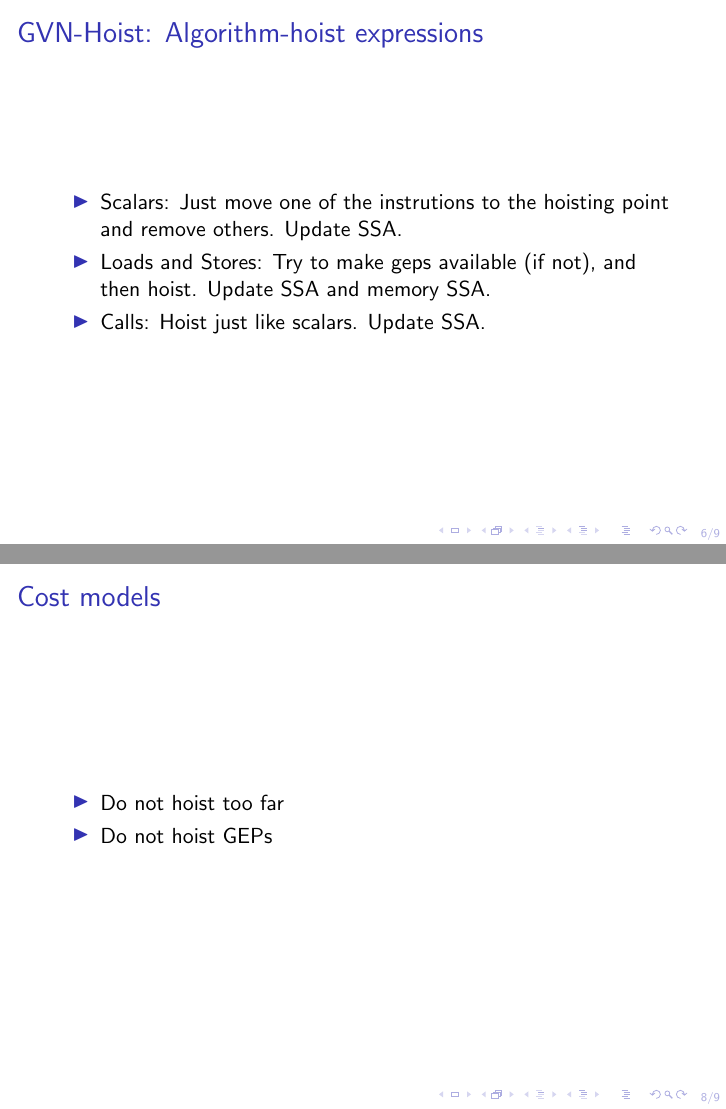
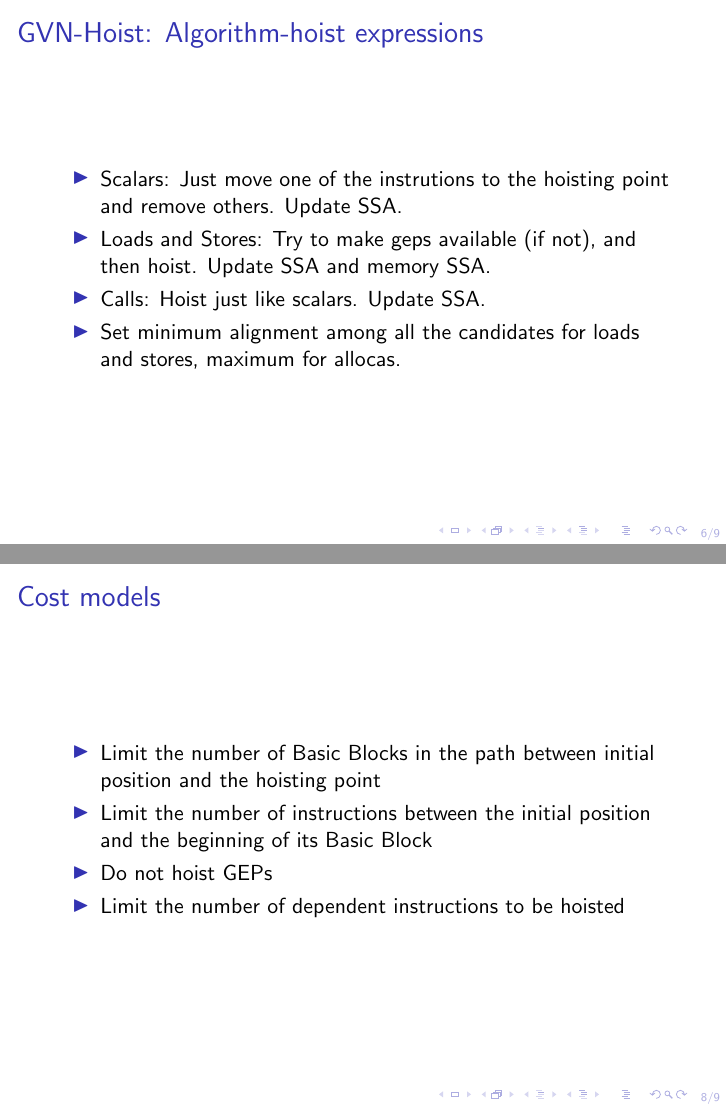
Before and after one commit to reSHARMA/gvn-hoist, LaTeX slides (slides/gvn-hoist.tex): pages 6 and 8 of 9 before the commit and pages 7 and 9 of 10 after it, joined at a grey line. Compiled offline with LaTeX, dvips and Ghostscript.

Commit message:
cost model

```diff
--- a/slides/gvn-hoist.tex
+++ b/slides/gvn-hoist.tex
@@ -83,6 +86,7 @@
   \item Scalars: Just move one of the instrutions to the hoisting point and remove others. Update SSA.
   \item Loads and Stores: Try to make geps available (if not), and then hoist. Update SSA and memory SSA.
   \item Calls: Hoist just like scalars. Update SSA.
+  \item Set minimum alignment among all the candidates for loads and stores, maximum for allocas.
   \end{itemize}
 }
 
@@ -97,8 +101,12 @@
 
 \frame{\frametitle{Cost models}
   \begin{itemize}
-  \item Do not hoist too far
+  \item Limit the number of Basic Blocks in the path between initial position
+    and the hoisting point
+  \item Limit the number of instructions between the initial position and the
+    beginning of its Basic Block
   \item Do not hoist GEPs
+  \item Limit the number of dependent instructions to be hoisted
   \end{itemize}
 }
 
```
Also changed, not shown: slides/gvn-hoist.tex (5 more changed lines).
